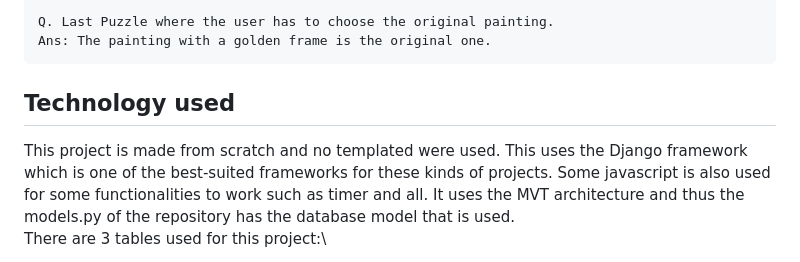
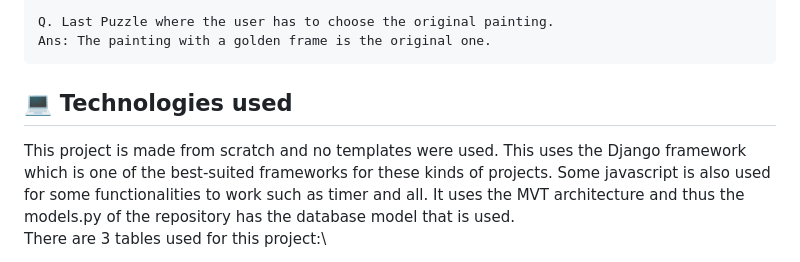
Before and after one commit to DarshanAguru/the-painting, a Markdown page: README.md, the part around the change printed below. Drawn GitHub-style.

````diff
--- a/README.md
+++ b/README.md
@@ -90,8 +90,8 @@ Q. Last Puzzle where the user has to choose the original painting.
 Ans: The painting with a golden frame is the original one.
 ```
 
-## Technology used
-This project is made from scratch and no templated were used. This uses the Django framework which is one of the best-suited frameworks for these kinds of projects. Some javascript is also used for some functionalities to work such as timer and all.
+## 💻 Technologies used
+This project is made from scratch and no templates were used. This uses the Django framework which is one of the best-suited frameworks for these kinds of projects. Some javascript is also used for some functionalities to work such as timer and all.
 It uses the MVT architecture and thus the models.py of the repository has the database model that is used.\
 There are 3 tables used for this project:\
  - Clues: stores all the questions answers and the score for each.\
````
Also changed, not shown: other parts of README.md (+1 -1 lines).
